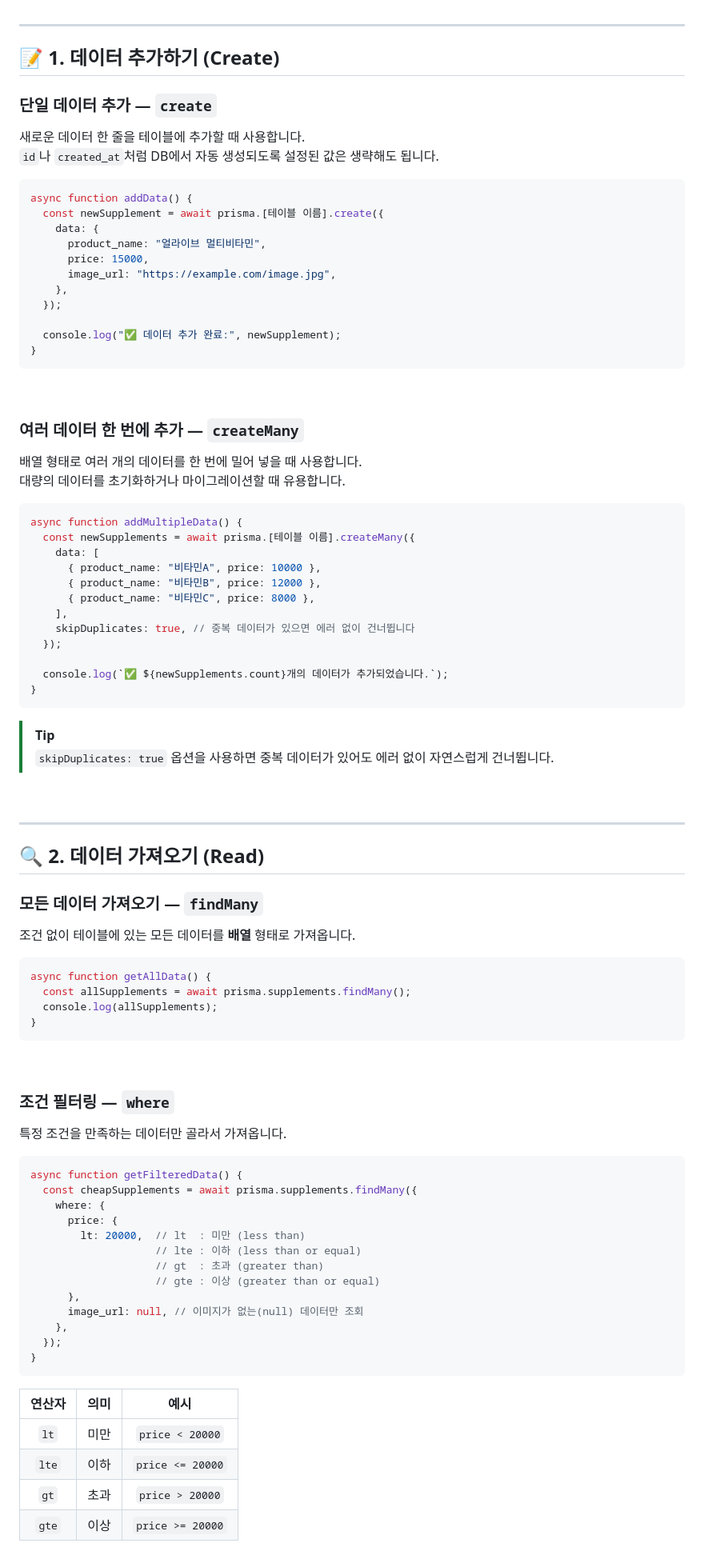
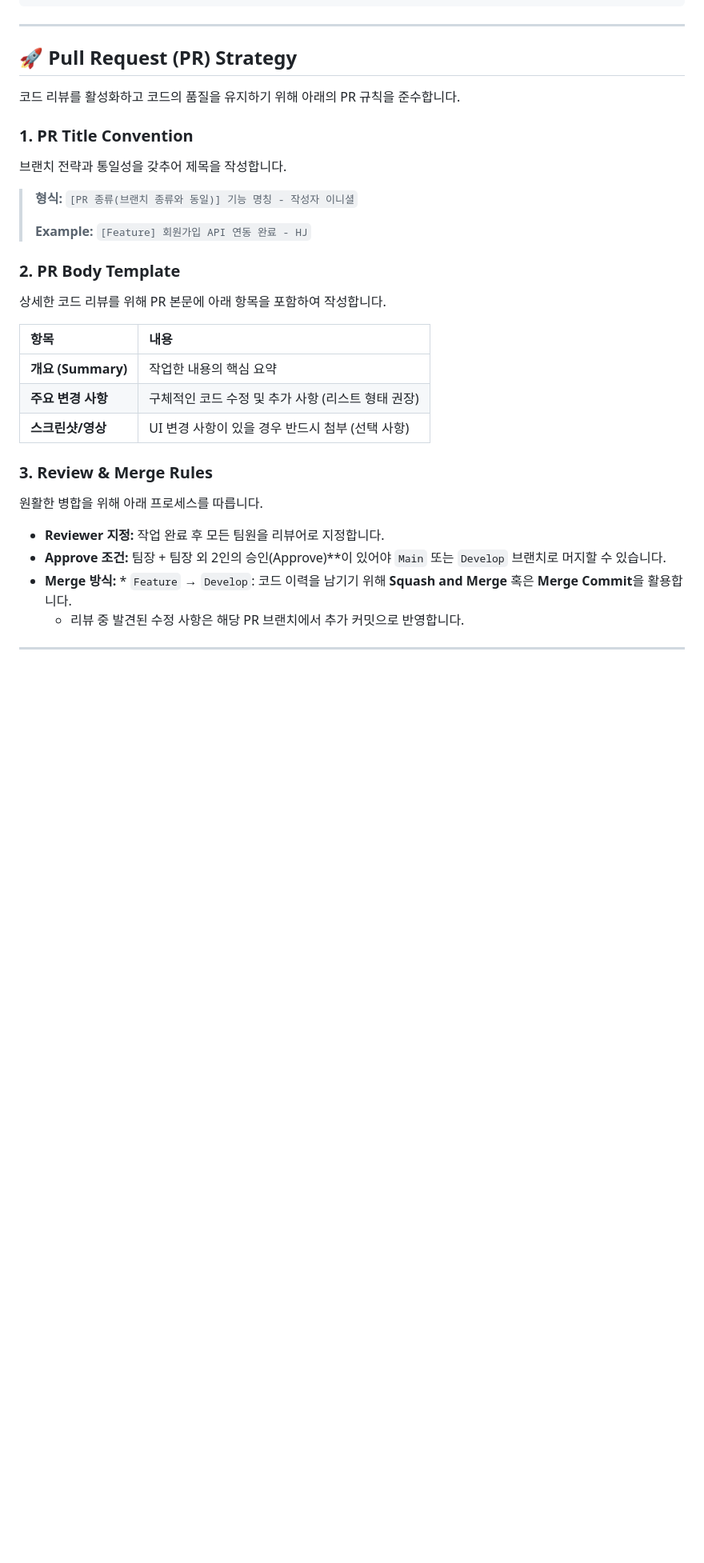
Before and after one commit to Doraheon77/onePerday, a Markdown page: README.md, the part around one of its changes. Shown at 80% size. GitHub-like rendering; blank space fills up the shorter version.

Commit message:
Revert README to original

````diff
--- a/README.md
+++ b/README.md
@@ -35,95 +64,35 @@ const prisma = new PrismaClient();
 
 ---
 
-## 📝 1. 데이터 추가하기 (Create)
+## 🚀 Pull Request (PR) Strategy
 
-### 단일 데이터 추가 — `create`
+코드 리뷰를 활성화하고 코드의 품질을 유지하기 위해 아래의 PR 규칙을 준수합니다.
 
-새로운 데이터 한 줄을 테이블에 추가할 때 사용합니다.
-`id`나 `created_at`처럼 DB에서 자동 생성되도록 설정된 값은 생략해도 됩니다.
+### 1. PR Title Convention
 
-```js
-async function addData() {
-  const newSupplement = await prisma.[테이블 이름].create({
-    data: {
-      product_name: "얼라이브 멀티비타민",
-      price: 15000,
-      image_url: "https://example.com/image.jpg",
-    },
-  });
+브랜치 전략과 통일성을 갖추어 제목을 작성합니다.
 
-  console.log("✅ 데이터 추가 완료:", newSupplement);
-}
-```
+> **형식:** `[PR 종류(브랜치 종류와 동일)] 기능 명칭 - 작성자 이니셜`
+>
+> **Example:** `[Feature] 회원가입 API 연동 완료 - HJ`
 
-<br>
+### 2. PR Body Template
 
-### 여러 데이터 한 번에 추가 — `createMany`
+상세한 코드 리뷰를 위해 PR 본문에 아래 항목을 포함하여 작성합니다.
 
-배열 형태로 여러 개의 데이터를 한 번에 밀어 넣을 때 사용합니다.
-대량의 데이터를 초기화하거나 마이그레이션할 때 유용합니다.
+| 항목 | 내용 |
+| :--- | :--- |
+| **개요 (Summary)** | 작업한 내용의 핵심 요약 |
+| **주요 변경 사항** | 구체적인 코드 수정 및 추가 사항 (리스트 형태 권장) |
+| **스크린샷/영상** | UI 변경 사항이 있을 경우 반드시 첨부 (선택 사항) |
 
-```js
-async function addMultipleData() {
-  const newSupplements = await prisma.[테이블 이름].createMany({
-    data: [
-      { product_name: "비타민A", price: 10000 },
-      { product_name: "비타민B", price: 12000 },
-      { product_name: "비타민C", price: 8000 },
-    ],
-    skipDuplicates: true, // 중복 데이터가 있으면 에러 없이 건너뜁니다
-  });
+### 3. Review & Merge Rules
 
-  console.log(`✅ ${newSupplements.count}개의 데이터가 추가되었습니다.`);
-}
-```
+원활한 병합을 위해 아래 프로세스를 따릅니다.
 
-> [!TIP]
-> `skipDuplicates: true` 옵션을 사용하면 중복 데이터가 있어도 에러 없이 자연스럽게 건너뜁니다.
-
-<br>
+* **Reviewer 지정:** 작업 완료 후 모든 팀원을 리뷰어로 지정합니다.
+* **Approve 조건:** 팀장 + 팀장 외 2인의 승인(Approve)**이 있어야 `Main` 또는 `Develop` 브랜치로 머지할 수 있습니다.
+* **Merge 방식:** * `Feature` → `Develop`: 코드 이력을 남기기 위해 **Squash and Merge** 혹은 **Merge Commit**을 활용합니다.
+    * 리뷰 중 발견된 수정 사항은 해당 PR 브랜치에서 추가 커밋으로 반영합니다.
 
 ---
-
-## 🔍 2. 데이터 가져오기 (Read)
-
-### 모든 데이터 가져오기 — `findMany`
-
-조건 없이 테이블에 있는 모든 데이터를 **배열** 형태로 가져옵니다.
-
-```js
-async function getAllData() {
-  const allSupplements = await prisma.supplements.findMany();
-  console.log(allSupplements);
-}
-```
-
-<br>
-
-### 조건 필터링 — `where`
-
-특정 조건을 만족하는 데이터만 골라서 가져옵니다.
-
-```js
-async function getFilteredData() {
-  const cheapSupplements = await prisma.supplements.findMany({
-    where: {
-      price: {
-        lt: 20000,  // lt  : 미만 (less than)
-                    // lte : 이하 (less than or equal)
-                    // gt  : 초과 (greater than)
-                    // gte : 이상 (greater than or equal)
-      },
-      image_url: null, // 이미지가 없는(null) 데이터만 조회
-    },
-  });
-}
-```
-
-| 연산자 | 의미 | 예시 |
-|:------:|:----:|:----:|
-| `lt`  | 미만 | `price < 20000` |
-| `lte` | 이하 | `price <= 20000` |
-| `gt`  | 초과 | `price > 20000` |
-| `gte` | 이상 | `price >= 20000` |
-
````
Also changed, not shown: other parts of README.md (+50 -109 lines).
